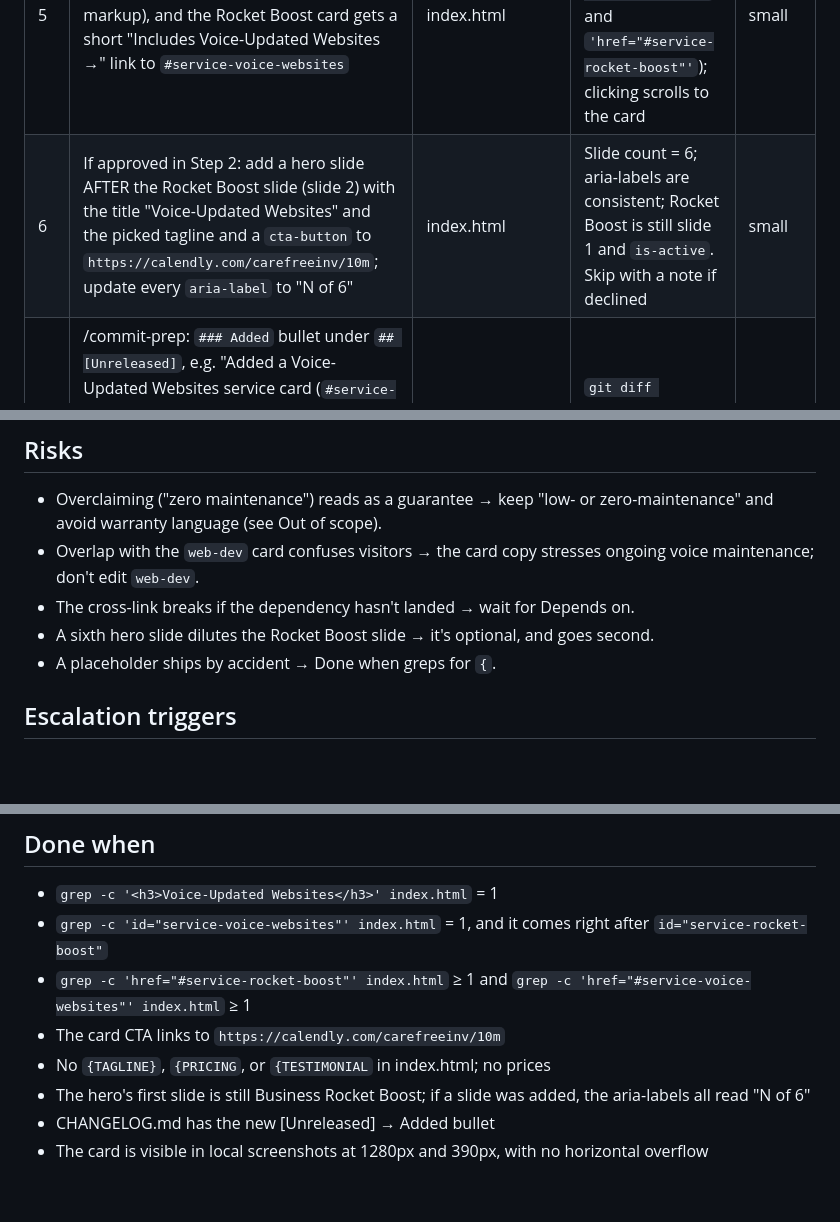
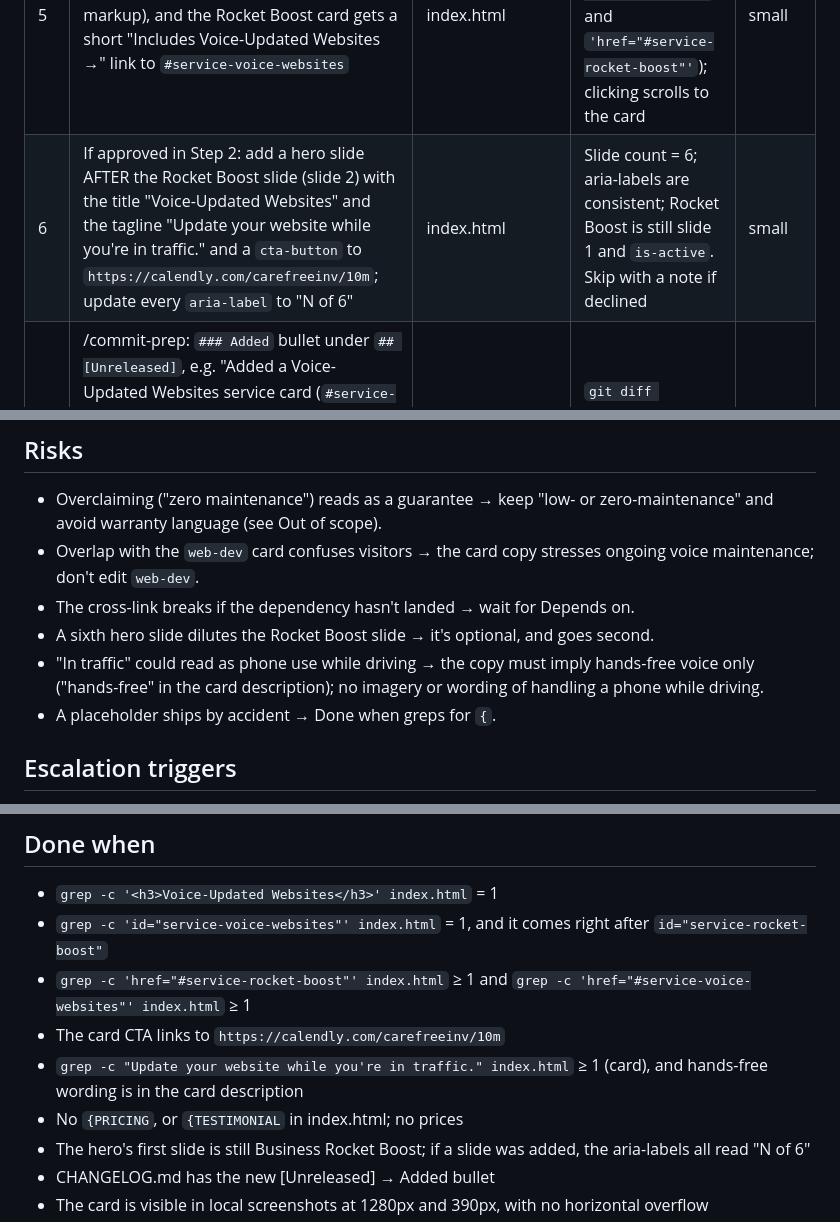
Before and after one commit to carefreeinv/carefreeinv.github.io, a Markdown page: .plans/drafts/voice-maintained-websites-service.md, 3 parts joined by grey strips. Drawn GitHub-style; blank space fills up the shorter version.

```diff
--- a/.plans/drafts/voice-maintained-websites-service.md
+++ b/.plans/drafts/voice-maintained-websites-service.md
@@ -78,6 +76,6 @@ Static HTML/CSS edited in place in `index.html`. Reuse the `service-card` + modi
 | 4 | Add `.about .service-card.voice-websites::after` using the existing gradient and image (e.g. `images/littletown.jpg` or `images/ai.jpg`) | index.html | grep = 1; the image exists in the repo | small |
 | 5 | Cross-link: the Voice card links to `#service-rocket-boost` (already in the markup), and the Rocket Boost card gets a short "Includes Voice-Updated Websites →" link to `#service-voice-websites` | index.html | Both anchors resolve (`grep 'href="#service-voice-websites"'` and `'href="#service-rocket-boost"'`); clicking scrolls to the card | small |
-| 6 | If approved in Step 2: add a hero slide AFTER the Rocket Boost slide (slide 2) with the title "Voice-Updated Websites" and the picked tagline and a `cta-button` to `https://calendly.com/carefreeinv/10m`; update every `aria-label` to "N of 6" | index.html | Slide count = 6; aria-labels are consistent; Rocket Boost is still slide 1 and `is-active`. Skip with a note if declined | small |
+| 6 | If approved in Step 2: add a hero slide AFTER the Rocket Boost slide (slide 2) with the title "Voice-Updated Websites" and the tagline "Update your website while you're in traffic." and a `cta-button` to `https://calendly.com/carefreeinv/10m`; update every `aria-label` to "N of 6" | index.html | Slide count = 6; aria-labels are consistent; Rocket Boost is still slide 1 and `is-active`. Skip with a note if declined | small |
 | 7 | /commit-prep: `### Added` bullet under `## [Unreleased]`, e.g. "Added a Voice-Updated Websites service card (`#service-voice-websites`) to the homepage Services section, cross-linked with Business Rocket Boost[, plus a hero slide]." No tests/CI exist for this static page, so note that and skip Gate 1. Gate 3: blog post optional (owner call); default none | CHANGELOG.md | `git diff CHANGELOG.md` shows one bullet in the existing format | small |
 | 8 | Local preview with headless screenshots at 1280px and 390px: the Services grid with both cards adjacent, the cross-links working, the hero (Rocket Boost first; the new slide second if added; dots match the count; autoplay cycles), the CTA opening the booking link in a new tab, and no horizontal overflow at 390px (`scrollWidth <= 390`) | none | Screenshots saved; checks pass | mid |
 | 9 | Move plan to in-progress/ when claimed, then commit index.html + CHANGELOG.md + the plan on `feature/voice-maintained-websites-service` | index.html, CHANGELOG.md, .plans/ | Commit on the feature branch only; main/dev unchanged | small |
@@ -88,6 +86,7 @@ Static HTML/CSS edited in place in `index.html`. Reuse the `service-card` + modi
 - Overlap with the `web-dev` card confuses visitors → the card copy stresses ongoing voice maintenance; don't edit `web-dev`.
 - The cross-link breaks if the dependency hasn't landed → wait for Depends on.
 - A sixth hero slide dilutes the Rocket Boost slide → it's optional, and goes second.
+- "In traffic" could read as phone use while driving → the copy must imply hands-free voice only ("hands-free" in the card description); no imagery or wording of handling a phone while driving.
 - A placeholder ships by accident → Done when greps for `{`.
 
 ## Escalation triggers
@@ -101,7 +100,8 @@ Static HTML/CSS edited in place in `index.html`. Reuse the `service-card` + modi
 - `grep -c 'id="service-voice-websites"' index.html` = 1, and it comes right after `id="service-rocket-boost"`
 - `grep -c 'href="#service-rocket-boost"' index.html` ≥ 1 and `grep -c 'href="#service-voice-websites"' index.html` ≥ 1
 - The card CTA links to `https://calendly.com/carefreeinv/10m`
-- No `{TAGLINE}`, `{PRICING`, or `{TESTIMONIAL` in index.html; no prices
+- `grep -c "Update your website while you're in traffic." index.html` ≥ 1 (card), and hands-free wording is in the card description
+- No `{PRICING`, or `{TESTIMONIAL` in index.html; no prices
 - The hero's first slide is still Business Rocket Boost; if a slide was added, the aria-labels all read "N of 6"
 - CHANGELOG.md has the new [Unreleased] → Added bullet
 - The card is visible in local screenshots at 1280px and 390px, with no horizontal overflow
```
Also changed, not shown: other parts of .plans/drafts/voice-maintained-websites-service.md (+9 -11 lines).
